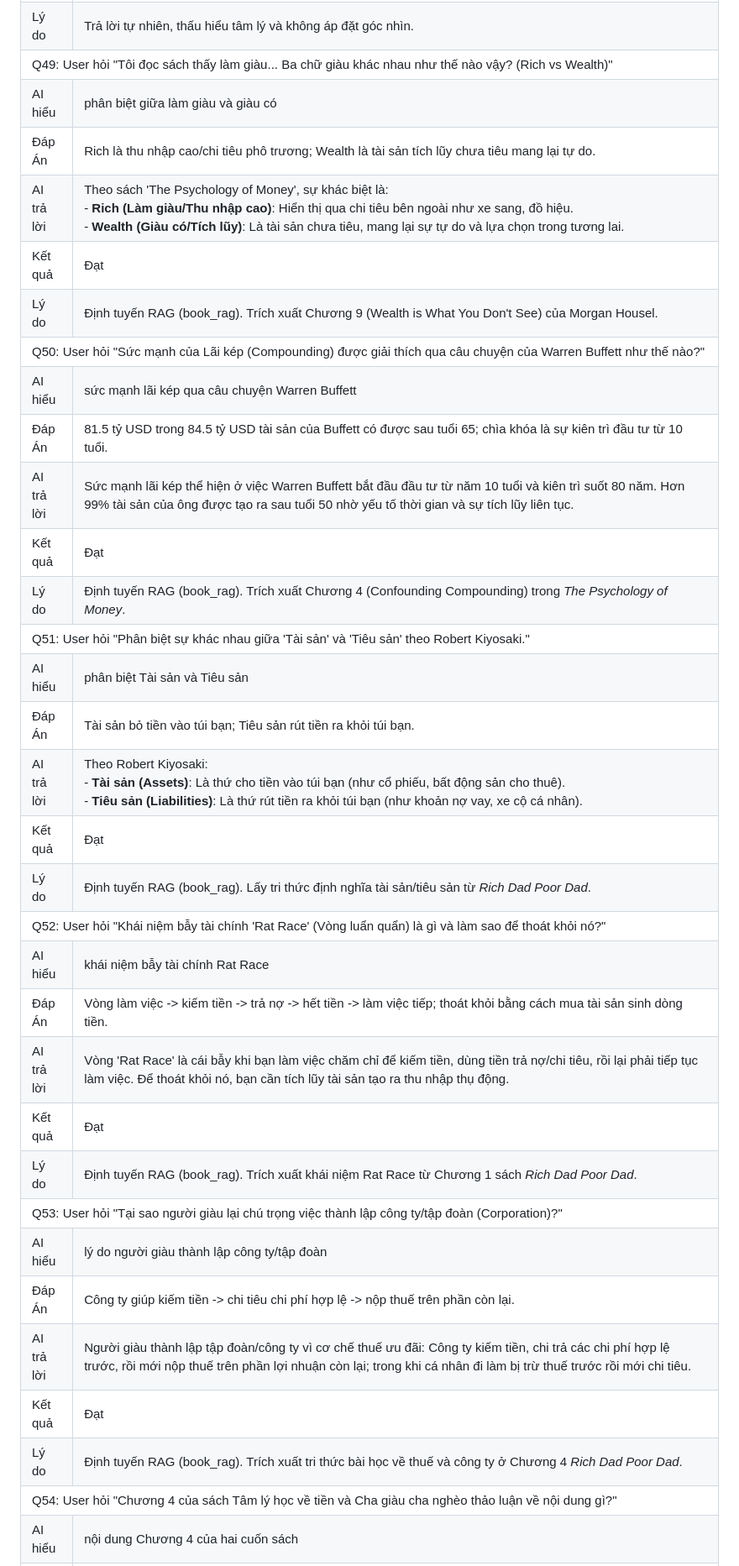
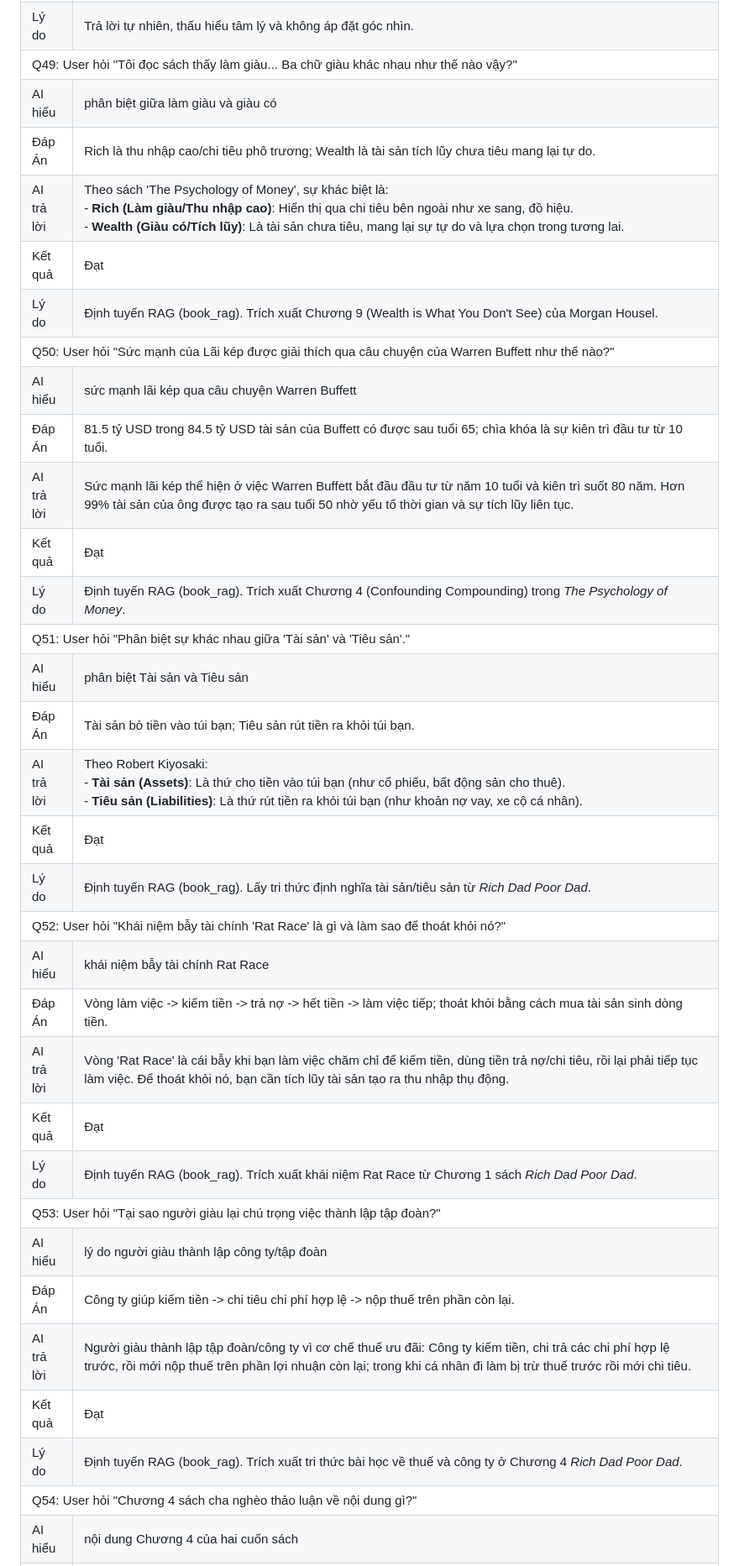
Before and after one commit to KhoaSinno/triam-backend, a Markdown page: _docs_capstone/scenior_test_c9.md, the part around one of its changes. Shown at 84% size. Drawn GitHub-style.

Commit message:
capstone: scenior update

```diff
--- a/_docs_capstone/scenior_test_c9.md
+++ b/_docs_capstone/scenior_test_c9.md
@@ -1201,7 +1201,7 @@ Dưới đây là bảng kịch bản đàm thoại liên tục (mỗi ngữ c
   </tr>
   <!-- Q49 -->
   <tr style="background-color: #f2f2f2;">
-    <td colspan="2" style="padding: 8px; font-weight: bold; text-align: left;">Q49: User hỏi "Tôi đọc sách thấy làm giàu... Ba chữ giàu khác nhau như thế nào vậy? (Rich vs Wealth)"</td>
+    <td colspan="2" style="padding: 8px; font-weight: bold; text-align: left;">Q49: User hỏi "Tôi đọc sách thấy làm giàu... Ba chữ giàu khác nhau như thế nào vậy?"</td>
   </tr>
   <tr>
     <td style="width: 20%; padding: 8px; font-weight: bold; background-color: #fafafa;">AI hiểu</td>
@@ -1225,7 +1225,7 @@ Dưới đây là bảng kịch bản đàm thoại liên tục (mỗi ngữ c
   </tr>
   <!-- Q50 -->
   <tr style="background-color: #f2f2f2;">
-    <td colspan="2" style="padding: 8px; font-weight: bold; text-align: left;">Q50: User hỏi "Sức mạnh của Lãi kép (Compounding) được giải thích qua câu chuyện của Warren Buffett như thế nào?"</td>
+    <td colspan="2" style="padding: 8px; font-weight: bold; text-align: left;">Q50: User hỏi "Sức mạnh của Lãi kép được giải thích qua câu chuyện của Warren Buffett như thế nào?"</td>
   </tr>
   <tr>
     <td style="width: 20%; padding: 8px; font-weight: bold; background-color: #fafafa;">AI hiểu</td>
@@ -1249,7 +1249,7 @@ Dưới đây là bảng kịch bản đàm thoại liên tục (mỗi ngữ c
   </tr>
   <!-- Q51 -->
   <tr style="background-color: #f2f2f2;">
-    <td colspan="2" style="padding: 8px; font-weight: bold; text-align: left;">Q51: User hỏi "Phân biệt sự khác nhau giữa 'Tài sản' và 'Tiêu sản' theo Robert Kiyosaki."</td>
+    <td colspan="2" style="padding: 8px; font-weight: bold; text-align: left;">Q51: User hỏi "Phân biệt sự khác nhau giữa 'Tài sản' và 'Tiêu sản'."</td>
   </tr>
   <tr>
     <td style="width: 20%; padding: 8px; font-weight: bold; background-color: #fafafa;">AI hiểu</td>
@@ -1273,7 +1273,7 @@ Dưới đây là bảng kịch bản đàm thoại liên tục (mỗi ngữ c
   </tr>
   <!-- Q52 -->
   <tr style="background-color: #f2f2f2;">
-    <td colspan="2" style="padding: 8px; font-weight: bold; text-align: left;">Q52: User hỏi "Khái niệm bẫy tài chính 'Rat Race' (Vòng luẩn quẩn) là gì và làm sao để thoát khỏi nó?"</td>
+    <td colspan="2" style="padding: 8px; font-weight: bold; text-align: left;">Q52: User hỏi "Khái niệm bẫy tài chính 'Rat Race' là gì và làm sao để thoát khỏi nó?"</td>
   </tr>
   <tr>
     <td style="width: 20%; padding: 8px; font-weight: bold; background-color: #fafafa;">AI hiểu</td>
@@ -1297,7 +1297,7 @@ Dưới đây là bảng kịch bản đàm thoại liên tục (mỗi ngữ c
   </tr>
   <!-- Q53 -->
   <tr style="background-color: #f2f2f2;">
-    <td colspan="2" style="padding: 8px; font-weight: bold; text-align: left;">Q53: User hỏi "Tại sao người giàu lại chú trọng việc thành lập công ty/tập đoàn (Corporation)?"</td>
+    <td colspan="2" style="padding: 8px; font-weight: bold; text-align: left;">Q53: User hỏi "Tại sao người giàu lại chú trọng việc thành lập tập đoàn?"</td>
   </tr>
   <tr>
     <td style="width: 20%; padding: 8px; font-weight: bold; background-color: #fafafa;">AI hiểu</td>
@@ -1321,7 +1321,7 @@ Dưới đây là bảng kịch bản đàm thoại liên tục (mỗi ngữ c
   </tr>
   <!-- Q54 -->
   <tr style="background-color: #f2f2f2;">
-    <td colspan="2" style="padding: 8px; font-weight: bold; text-align: left;">Q54: User hỏi "Chương 4 của sách Tâm lý học về tiền và Cha giàu cha nghèo thảo luận về nội dung gì?"</td>
+    <td colspan="2" style="padding: 8px; font-weight: bold; text-align: left;">Q54: User hỏi "Chương 4 sách cha nghèo thảo luận về nội dung gì?"</td>
   </tr>
   <tr>
     <td style="width: 20%; padding: 8px; font-weight: bold; background-color: #fafafa;">AI hiểu</td>
```
Also changed, not shown: other parts of _docs_capstone/scenior_test_c9.md (+10 -10 lines).
